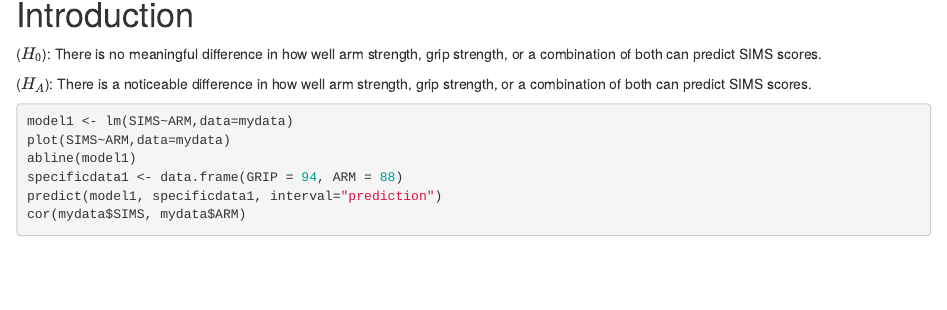
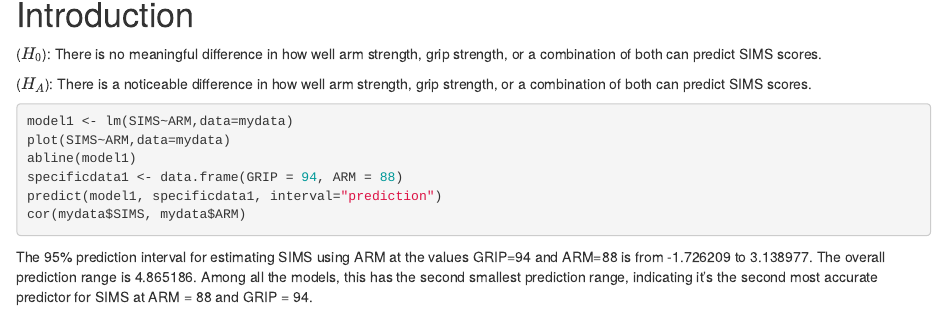
Before and after one commit to LeonelDBautista/WriteUp-Linear-Model-with-prediction, an R Markdown document (Finalreport.Rmd): the page in a window 1100 px wide, from 170 px down. Rendered offline with R 4.5, knitr and Pandoc, with nearby package versions; the code chunks are not run, so their results and figures are left out.

Commit message:
Model 1 explanation added.

````diff
--- a/Finalreport.Rmd
+++ b/Finalreport.Rmd
@@ -39,3 +39,5 @@ specificdata1 <- data.frame(GRIP = 94, ARM = 88)
 predict(model1, specificdata1, interval="prediction")
 cor(mydata$SIMS, mydata$ARM)
 ```
+
+The 95% prediction interval for estimating SIMS using ARM at the values GRIP=94 and ARM=88 is from -1.726209 to 3.138977. The overall prediction range is 4.865186. Among all the models, this has the second smallest prediction range, indicating it's the second most accurate predictor for SIMS at ARM = 88 and GRIP = 94.
````
